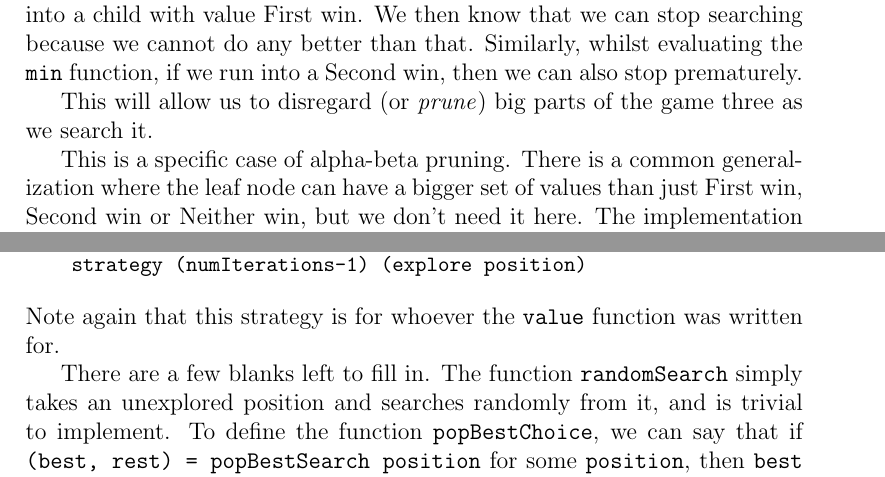
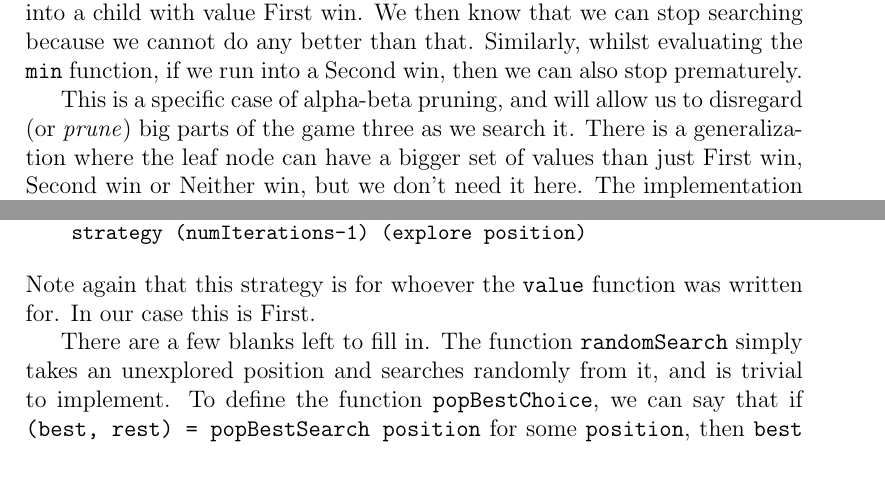
Before and after one commit to leino/thesis_msc_engphys, a LaTeX thesis (report/thesis.tex, which reads report/mcts.tex, report/optimal_play.tex): two parts of pages 6 and 10 of 35, joined at a grey line, cut so that both start at the same text. Compiled offline with pdfLaTeX.

Commit message:
indentation fixes, and some formulation changes

```diff
--- a/report/mcts.tex
+++ b/report/mcts.tex
@@ -109,7 +110,7 @@ In this case, we want to stop after a fixed number of iterations (in other cases
   strategy numIterations position  =
     strategy (numIterations-1) (explore position)
 \end{code}
-Note again that this strategy is for whoever the \texttt{value} function was written for.
+Note again that this strategy is for whoever the \texttt{value} function was written for. In our case this is First.
 
 There are a few blanks left to fill in.
 The function \texttt{randomSearch} simply takes an unexplored position and searches randomly from it, and is trivial to implement.
--- a/report/optimal_play.tex
+++ b/report/optimal_play.tex
@@ -120,11 +113,8 @@ Suppose that, as we are evaluating \texttt{max} function in the code segment fro
 We then know that we can stop searching because we cannot do any better than that.
 Similarly, whilst evaluating the \texttt{min} function, if we run into a Second win, then we can also stop prematurely.
 
-This will allow us to disregard (or \emph{prune}) big parts of the game three as we search it.
-
-
-This is a specific case of alpha-beta pruning.
-There is a common generalization where the leaf node can have a bigger set of values than just First win, Second win or Neither win, but we don't need it here.
+This is a specific case of alpha-beta pruning, and will allow us to disregard (or \emph{prune}) big parts of the game three as we search it.
+There is a generalization where the leaf node can have a bigger set of values than just First win, Second win or Neither win, but we don't need it here.
 The implementation is particularly easy in Haskell. We can even make it look exactly like the implementation above, but we need to take some special care when writing min and max so that they know what the absolute minimum is (Second win) and what the absolute maximum is (First win) and can therefore prune.
 
 This means that we can find the maximum without actually computing the entire list of elements in the list (which would require searching the entire game tree), thanks to a feature of Haskell known as laziness.
```
Also changed, not shown: report/mcts.tex (7 more changed lines), report/optimal_play.tex (8 more changed lines).
